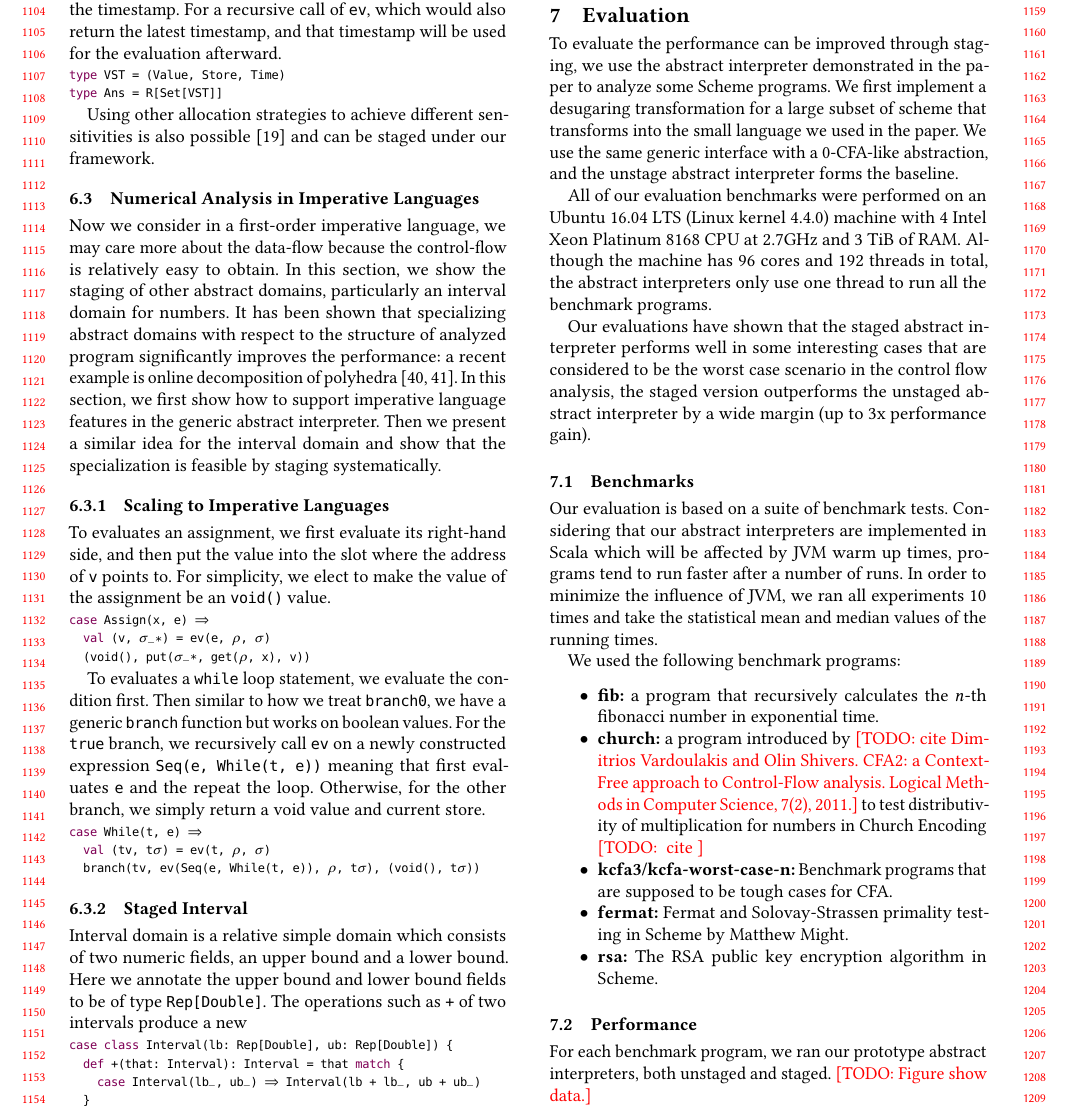
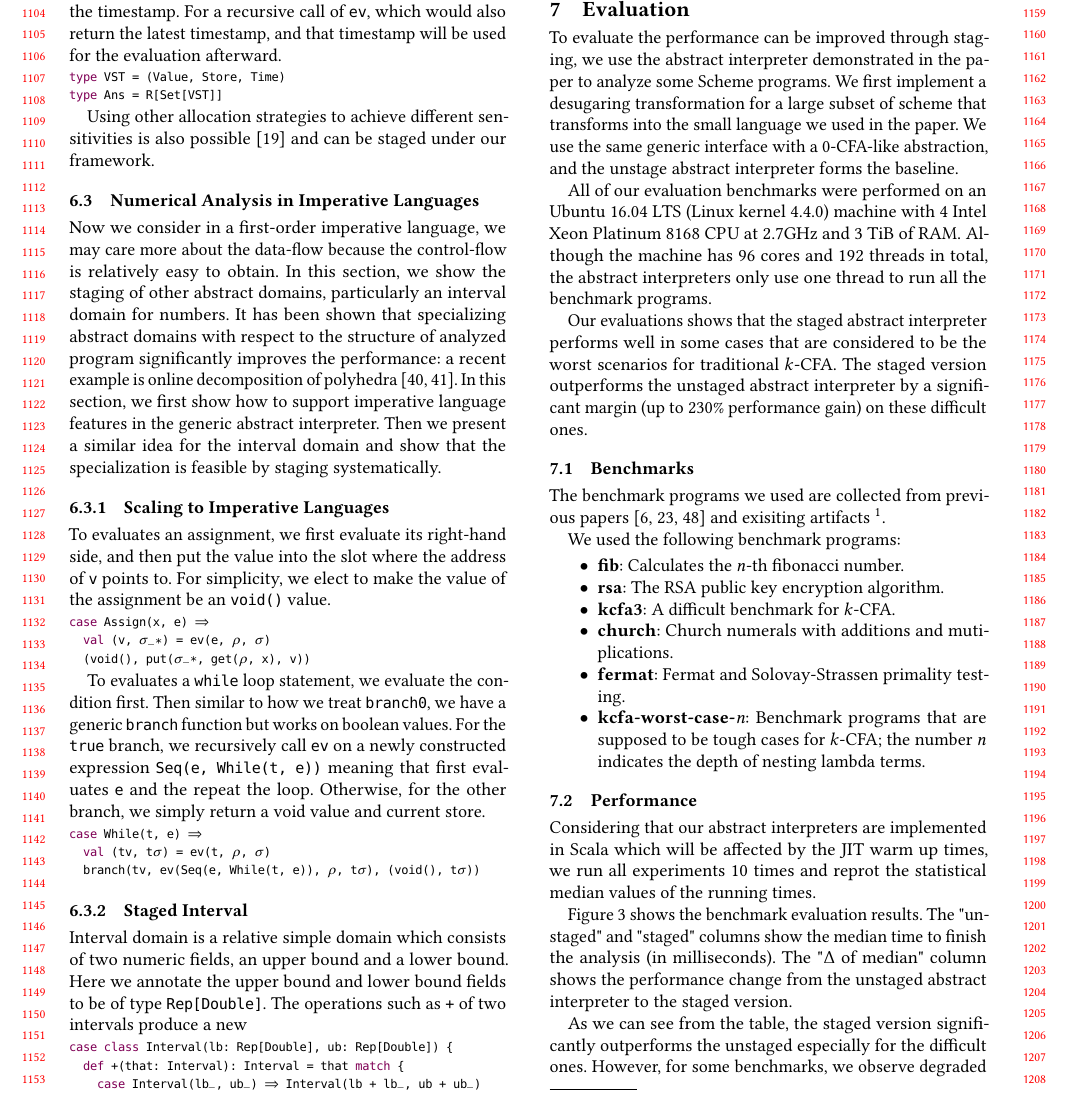
Before and after one commit to Generative-Program-Analysis/GenSym, a LaTeX paper (paper/paper.tex, which reads paper/60_eval.tex): part of page 11 of 14, cut so that both start at the same text. Compiled offline with pdfLaTeX.

Commit message:
evaluation

```diff
--- a/paper/60_eval.tex
+++ b/paper/60_eval.tex
@@ -12,38 +12,32 @@ machine with 4 Intel Xeon Platinum 8168 CPU at 2.7GHz and 3 TiB of RAM.
 Although the machine has 96 cores and 192 threads in total,
 the abstract interpreters only use one thread to run all the benchmark programs.
 
-Our evaluations have shown that the staged abstract interpreter performs well in some
-interesting cases that are considered to be the worst case scenario in the control flow
-analysis, the staged version outperforms the unstaged abstract interpreter by a wide
-margin (up to 3x performance gain).
+Our evaluations shows that the staged abstract interpreter performs well in some
+cases that are considered to be the worst scenarios for traditional $k$-CFA.
+The staged version outperforms the unstaged abstract interpreter by a significant
+margin (up to ~230\% performance gain) on these difficult ones.
 
 \subsection{Benchmarks}
+The benchmark programs we used are collected from previous papers \cite{Johnson:2013:OAA:2500365.2500604,
+ashley:practical, DBLP:journals/corr/abs-1102-3676} and exisiting artifacts \footnote{https://github.com/ilyasergey/reachability}.
 
-Our evaluation is based on a suite of benchmark tests. Considering that our abstract
-interpreters are implemented in Scala which will be affected by JVM warm up times, programs
-tend to run faster after a number of runs. In order to minimize the influence of JVM,
-we ran all experiments 10 times and take the statistical mean and median values of
-the running times.
-
-%on a suite of benchmark scheme programs that are also used in \cite{Johnson:2013:OAA:2500365.2500604, ashley:practical}.
 We used the following benchmark programs:
 \begin{itemize}
-    \item \textbf{fib:} a program that recursively calculates the $n$-th fibonacci number in
-        exponential time.
-    \item \textbf{church:} a program introduced by \todo{cite Dimitrios Vardoulakis and Olin Shivers. CFA2: a Context-Free approach
-        to Control-Flow analysis. Logical Methods in Computer Science,
-        7(2), 2011.} to test distributivity of multiplication for numbers in Church Encoding \todo{ cite }
-    \item \textbf{kcfa3/kcfa-worst-case-n:} Benchmark programs that are supposed to
-      be tough cases for CFA.
-    \item \textbf{fermat:} Fermat and Solovay-Strassen primality testing in Scheme by
-      Matthew Might.
-    \item \textbf{rsa:} The RSA public key encryption algorithm in Scheme.
+    \item \textbf{fib}: Calculates the $n$-th fibonacci number.
+    \item \textbf{rsa}: The RSA public key encryption algorithm.
+    \item \textbf{kcfa3}: A difficult benchmark for $k$-CFA.
+    \item \textbf{church}: Church numerals with additions and mutiplications.
+    \item \textbf{fermat}: Fermat and Solovay-Strassen primality testing.
+    \item \textbf{kcfa-worst-case-}\textit{n}:
+      Benchmark programs that are supposed to be tough cases for $k$-CFA;
+      the number $n$ indicates the depth of nesting lambda terms.
 \end{itemize}
 
 \subsection{Performance}
 
-For each benchmark program, we ran our prototype abstract interpreters, both unstaged and staged.
-\todo{Figure show data.}
+Considering that our abstract interpreters are implemented in Scala which will be
+affected by the JIT warm up times, we run all experiments 10 times and reprot
+the statistical median values of the running times.
 
 \begin{figure}[h]
 \begin{tabular}{@{}llll@{}}
@@ -63,6 +57,9 @@ For each benchmark program, we ran our prototype abstract interpreters, both uns
 \end{figure}
 
 Figure~\ref{evaluation_result} shows the benchmark evaluation results. The "unstaged" and "staged" columns
-show the median time to finish the abstract interpretation (in milliseconds). The "$\Delta_{median}$"
-column shows the performance change from the unstaged abstract interpreter to the staged version.\\
+show the median time to finish the analysis (in milliseconds). The "$\Delta$ of median"
+column shows the performance change from the unstaged abstract interpreter to the staged version.
 
+As we can see from the table, the staged version significantly outperforms the unstaged especially
+for the difficult ones.
+However, for some benchmarks, we observe degraded performance.
```
Also changed, not shown: paper/references.bib (+15 -0 lines), paper/60_eval.tex (9 more changed lines).
